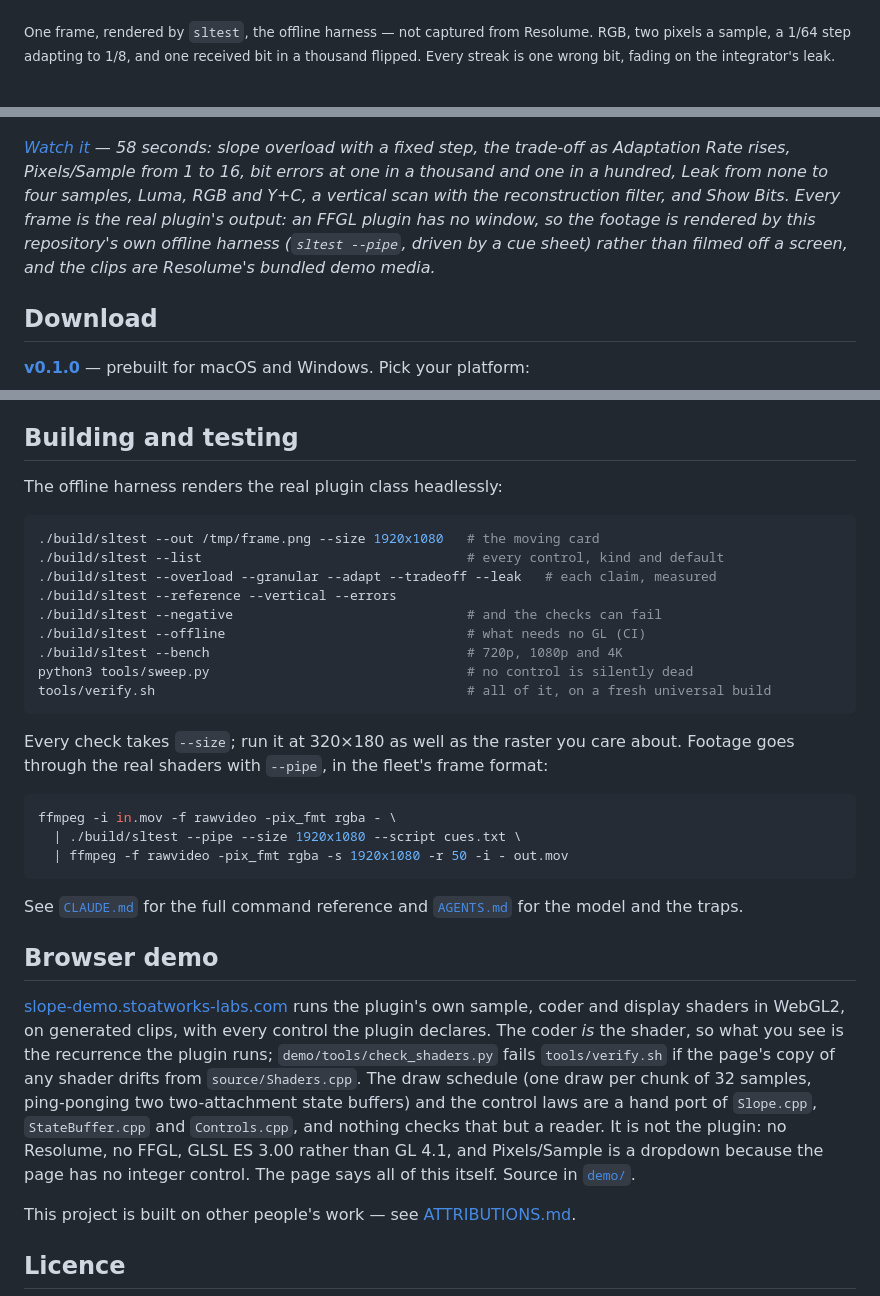
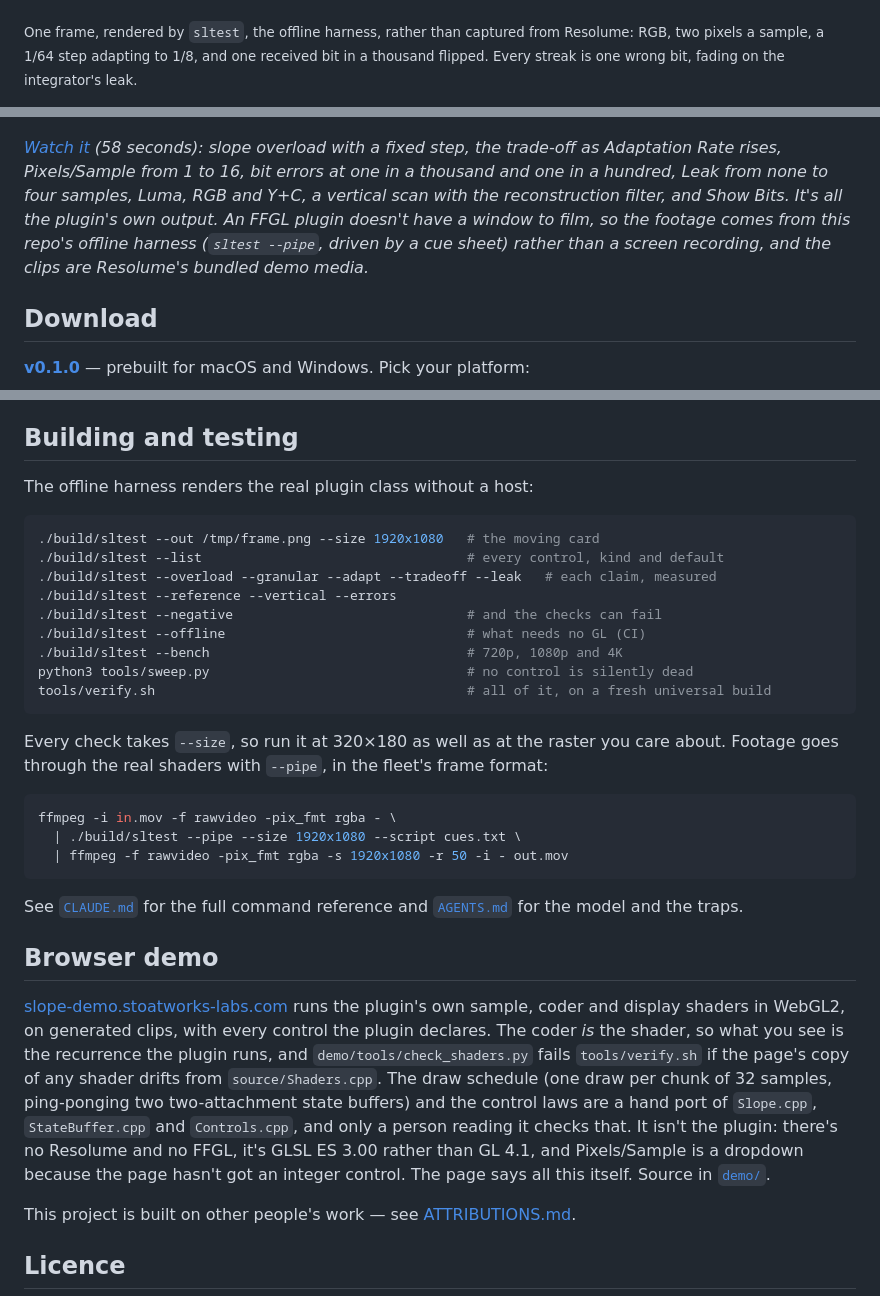
Before and after one commit to stoatworks-labs/slope, a Markdown page: README.md, 3 parts joined by grey strips. Rendered like a GitHub page.

````diff
--- a/README.md
+++ b/README.md
@@ -21,22 +18,21 @@ A one-bit delta modulator run along the scan line, as an FFGL effect for
 
 ![A test card through the coder with bit errors: colour bars whose left edges smear rightwards into ramps, a grey ramp, and streaks that fade to the right where a received bit was wrong](docs/hero.png)
 
-<sub>One frame, rendered by `sltest`, the offline harness — not captured from
-Resolume. RGB, two pixels a sample, a 1/64 step adapting to 1/8, and one
+<sub>One frame, rendered by `sltest`, the offline harness, rather than captured
+from Resolume: RGB, two pixels a sample, a 1/64 step adapting to 1/8, and one
 received bit in a thousand flipped. Every streak is one wrong bit, fading on
 the integrator's leak.</sub>
 
 [![Slope — a one-bit delta modulator run along the scan line, for Resolume](docs/video-thumb.png)](https://www.youtube.com/watch?v=aBc61f7kMrI)
 
-*[Watch it](https://www.youtube.com/watch?v=aBc61f7kMrI) — 58 seconds:
-slope overload with a fixed step, the trade-off as Adaptation Rate rises,
+*[Watch it](https://www.youtube.com/watch?v=aBc61f7kMrI) (58 seconds): slope
+overload with a fixed step, the trade-off as Adaptation Rate rises,
 Pixels/Sample from 1 to 16, bit errors at one in a thousand and one in a
 hundred, Leak from none to four samples, Luma, RGB and Y+C, a vertical scan
-with the reconstruction filter, and Show Bits. Every frame is the real
-plugin's output: an FFGL plugin has no window, so the footage is rendered by
-this repository's own offline harness (`sltest --pipe`, driven by a cue
-sheet) rather than filmed off a screen, and the clips are Resolume's bundled
-demo media.*
+with the reconstruction filter, and Show Bits. It's all the plugin's own
+output. An FFGL plugin doesn't have a window to film, so the footage comes from
+this repo's offline harness (`sltest --pipe`, driven by a cue sheet) rather
+than a screen recording, and the clips are Resolume's bundled demo media.*
 
 <!-- downloads:start -->
 
@@ -178,7 +174,7 @@ macOS builds are universal (Apple Silicon + Intel) by default; add
 
 ## Building and testing
 
-The offline harness renders the real plugin class headlessly:
+The offline harness renders the real plugin class without a host:
 
 ```bash
 ./build/sltest --out /tmp/frame.png --size 1920x1080   # the moving card
@@ -192,7 +188,7 @@ python3 tools/sweep.py                                 # no control is silently
 tools/verify.sh                                        # all of it, on a fresh universal build
 ```
 
-Every check takes `--size`; run it at 320×180 as well as the raster you care about.
+Every check takes `--size`, so run it at 320×180 as well as at the raster you care about.
 Footage goes through the real shaders with `--pipe`, in the fleet's frame format:
 
 ```bash
@@ -209,14 +205,14 @@ See [`CLAUDE.md`](CLAUDE.md) for the full command reference and
 [slope-demo.stoatworks-labs.com](https://slope-demo.stoatworks-labs.com/) runs
 the plugin's own sample, coder and display shaders in WebGL2, on generated clips,
 with every control the plugin declares. The coder *is* the shader, so what you
-see is the recurrence the plugin runs; `demo/tools/check_shaders.py` fails
+see is the recurrence the plugin runs, and `demo/tools/check_shaders.py` fails
 `tools/verify.sh` if the page's copy of any shader drifts from `source/Shaders.cpp`.
 The draw schedule (one draw per chunk of 32 samples, ping-ponging two
 two-attachment state buffers) and the control laws are a hand port of
-`Slope.cpp`, `StateBuffer.cpp` and `Controls.cpp`, and nothing checks that but a
-reader. It is not the plugin: no Resolume, no FFGL, GLSL ES 3.00 rather than GL
-4.1, and Pixels/Sample is a dropdown because the page has no integer control.
-The page says all of this itself. Source in [`demo/`](demo/).
+`Slope.cpp`, `StateBuffer.cpp` and `Controls.cpp`, and only a person reading it
+checks that. It isn't the plugin: there's no Resolume and no FFGL, it's GLSL ES
+3.00 rather than GL 4.1, and Pixels/Sample is a dropdown because the page hasn't
+got an integer control. The page says all this itself. Source in [`demo/`](demo/).
 
 <!-- attributions:start -->
 This project is built on other people's work — see [ATTRIBUTIONS.md](ATTRIBUTIONS.md).
````
Also changed, not shown: other parts of README.md (+30 -33 lines), docs/USER-GUIDE.md (+78 -72 lines).
